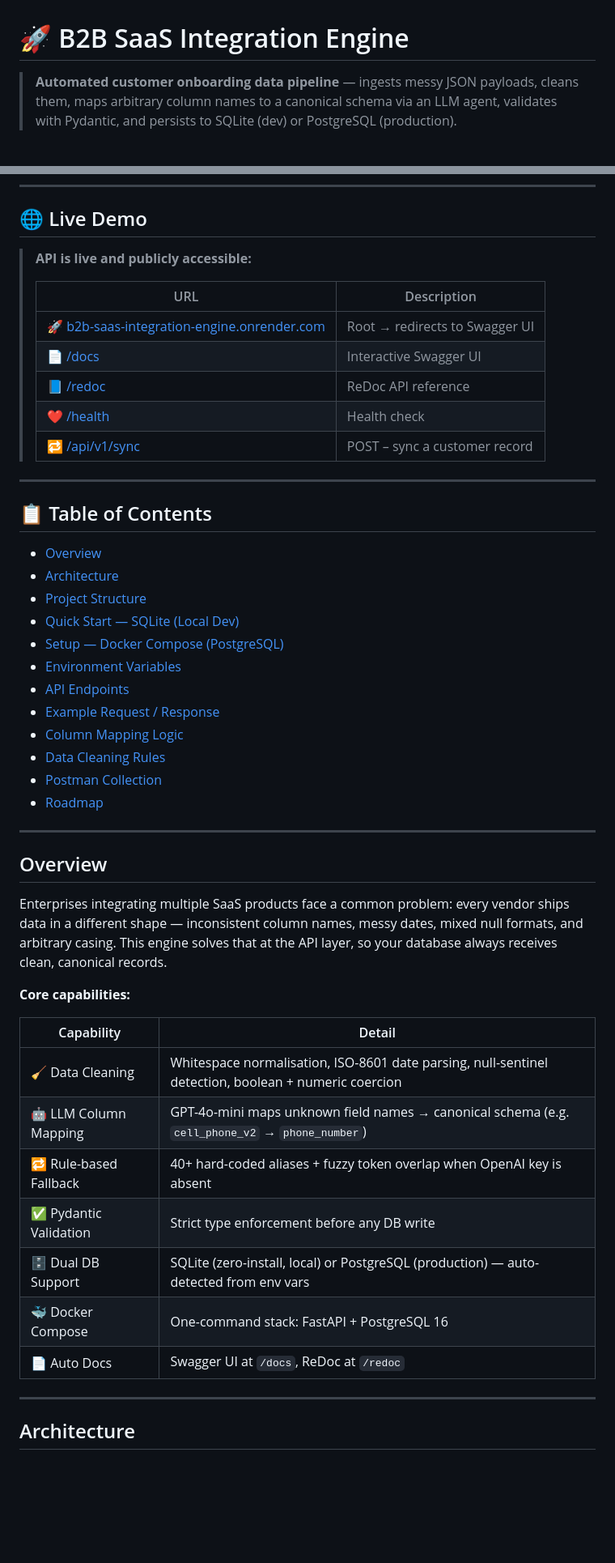
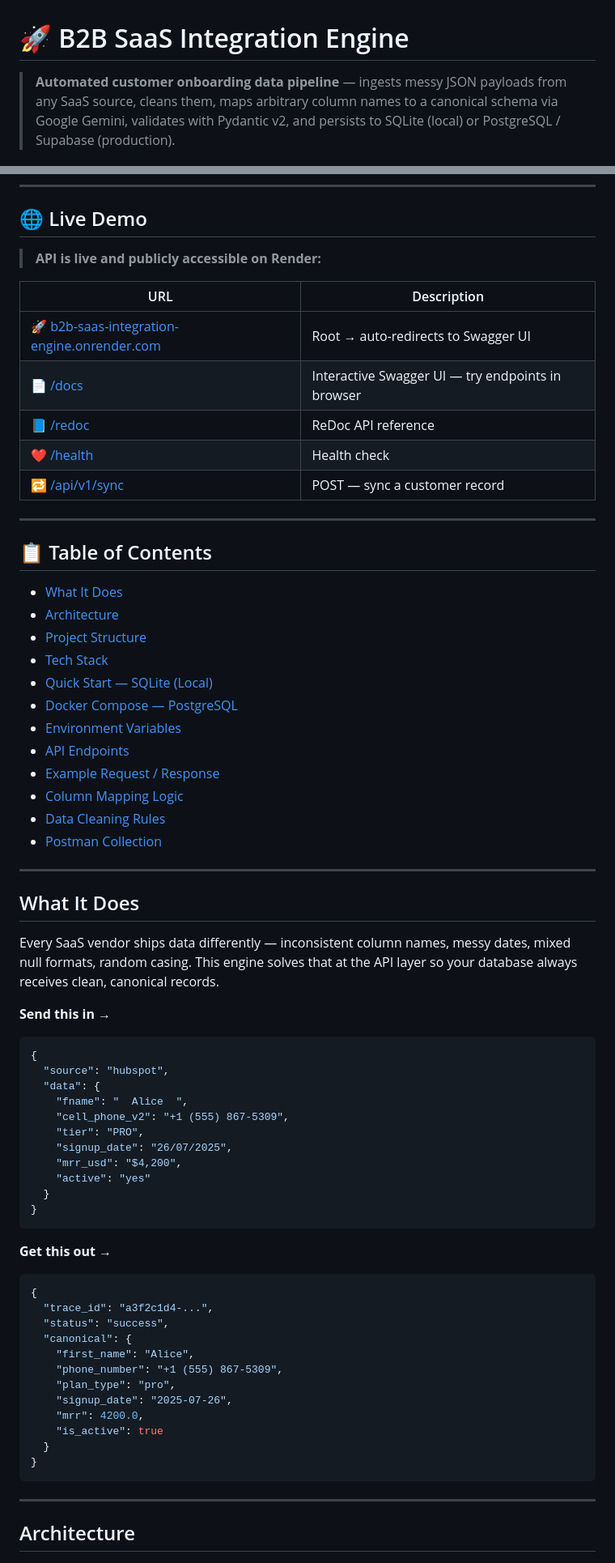
Before and after one commit to VarunKarthikB-18/Automated-SaaS-B2B-Integration-Engine, a Markdown page: README.md, 2 parts joined by grey strips. Shown at 81% size. GitHub-like rendering; blank space fills up the shorter version.

Commit message:
docs: rewrite README to accurately reflect project (Gemini, SQLite, Render)

````diff
--- a/README.md
+++ b/README.md
@@ -1,6 +1,6 @@
 # 🚀 B2B SaaS Integration Engine
 
-> **Automated customer onboarding data pipeline** — ingests messy JSON payloads, cleans them, maps arbitrary column names to a canonical schema via an LLM agent, validates with Pydantic, and persists to SQLite (dev) or PostgreSQL (production).
+> **Automated customer onboarding data pipeline** — ingests messy JSON payloads from any SaaS source, cleans them, maps arbitrary column names to a canonical schema via Google Gemini, validates with Pydantic v2, and persists to SQLite (local) or PostgreSQL / Supabase (production).
 
 [![Python 3.11+](https://img.shields.io/badge/python-3.11%2B-blue.svg)](https://www.python.org/)
 [![FastAPI](https://img.shields.io/badge/FastAPI-0.111%2B-009688.svg)](https://fastapi.tiangolo.com/)
@@ -12,50 +13,69 @@
 
 ## 🌐 Live Demo
 
-> **API is live and publicly accessible:**
->
-> | URL | Description |
-> |---|---|
-> | 🚀 [b2b-saas-integration-engine.onrender.com](https://b2b-saas-integration-engine.onrender.com/) | Root → redirects to Swagger UI |
-> | 📄 [/docs](https://b2b-saas-integration-engine.onrender.com/docs) | Interactive Swagger UI |
-> | 📘 [/redoc](https://b2b-saas-integration-engine.onrender.com/redoc) | ReDoc API reference |
-> | ❤️ [/health](https://b2b-saas-integration-engine.onrender.com/health) | Health check |
-> | 🔁 [/api/v1/sync](https://b2b-saas-integration-engine.onrender.com/docs#/Data%20Pipeline/sync_customer_api_v1_sync_post) | POST – sync a customer record |
+> **API is live and publicly accessible on Render:**
+
+| URL | Description |
+|---|---|
+| 🚀 [b2b-saas-integration-engine.onrender.com](https://b2b-saas-integration-engine.onrender.com/) | Root → auto-redirects to Swagger UI |
+| 📄 [/docs](https://b2b-saas-integration-engine.onrender.com/docs) | Interactive Swagger UI — try endpoints in browser |
+| 📘 [/redoc](https://b2b-saas-integration-engine.onrender.com/redoc) | ReDoc API reference |
+| ❤️ [/health](https://b2b-saas-integration-engine.onrender.com/health) | Health check |
+| 🔁 [/api/v1/sync](https://b2b-saas-integration-engine.onrender.com/docs#/Data%20Pipeline/sync_customer_api_v1_sync_post) | POST — sync a customer record |
 
 ---
 
 ## 📋 Table of Contents
 
-- [Overview](#overview)
+- [What It Does](#what-it-does)
 - [Architecture](#architecture)
 - [Project Structure](#project-structure)
-- [Quick Start — SQLite (Local Dev)](#quick-start--sqlite-local-dev)
-- [Setup — Docker Compose (PostgreSQL)](#setup--docker-compose-postgresql)
+- [Tech Stack](#tech-stack)
+- [Quick Start — SQLite (Local)](#quick-start--sqlite-local)
+- [Docker Compose — PostgreSQL](#docker-compose--postgresql)
 - [Environment Variables](#environment-variables)
 - [API Endpoints](#api-endpoints)
 - [Example Request / Response](#example-request--response)
 - [Column Mapping Logic](#column-mapping-logic)
 - [Data Cleaning Rules](#data-cleaning-rules)
 - [Postman Collection](#postman-collection)
-- [Roadmap](#roadmap)
 
 ---
 
-## Overview
+## What It Does
 
-Enterprises integrating multiple SaaS products face a common problem: every vendor ships data in a different shape — inconsistent column names, messy dates, mixed null formats, and arbitrary casing. This engine solves that at the API layer, so your database always receives clean, canonical records.
+Every SaaS vendor ships data differently — inconsistent column names, messy dates, mixed null formats, random casing. This engine solves that at the API layer so your database always receives clean, canonical records.
 
-**Core capabilities:**
+**Send this in →**
+```json
+{
+  "source": "hubspot",
+  "data": {
+    "fname": "  Alice  ",
+    "cell_phone_v2": "+1 (555) 867-5309",
+    "tier": "PRO",
+    "signup_date": "26/07/2025",
+    "mrr_usd": "$4,200",
+    "active": "yes"
+  }
+}
+```
 
-| Capability | Detail |
-|---|---|
-| 🧹 Data Cleaning | Whitespace normalisation, ISO-8601 date parsing, null-sentinel detection, boolean + numeric coercion |
-| 🤖 LLM Column Mapping | GPT-4o-mini maps unknown field names → canonical schema (e.g. `cell_phone_v2` → `phone_number`) |
-| 🔁 Rule-based Fallback | 40+ hard-coded aliases + fuzzy token overlap when OpenAI key is absent |
-| ✅ Pydantic Validation | Strict type enforcement before any DB write |
-| 🗄️ Dual DB Support | SQLite (zero-install, local) or PostgreSQL (production) — auto-detected from env vars |
-| 🐳 Docker Compose | One-command stack: FastAPI + PostgreSQL 16 |
-| 📄 Auto Docs | Swagger UI at `/docs`, ReDoc at `/redoc` |
+**Get this out →**
+```json
+{
+  "trace_id": "a3f2c1d4-...",
+  "status": "success",
+  "canonical": {
+    "first_name": "Alice",
+    "phone_number": "+1 (555) 867-5309",
+    "plan_type": "pro",
+    "signup_date": "2025-07-26",
+    "mrr": 4200.0,
+    "is_active": true
+  }
+}
+```
 
 ---
 
````
Also changed, not shown: other parts of README.md (+136 -177 lines).
